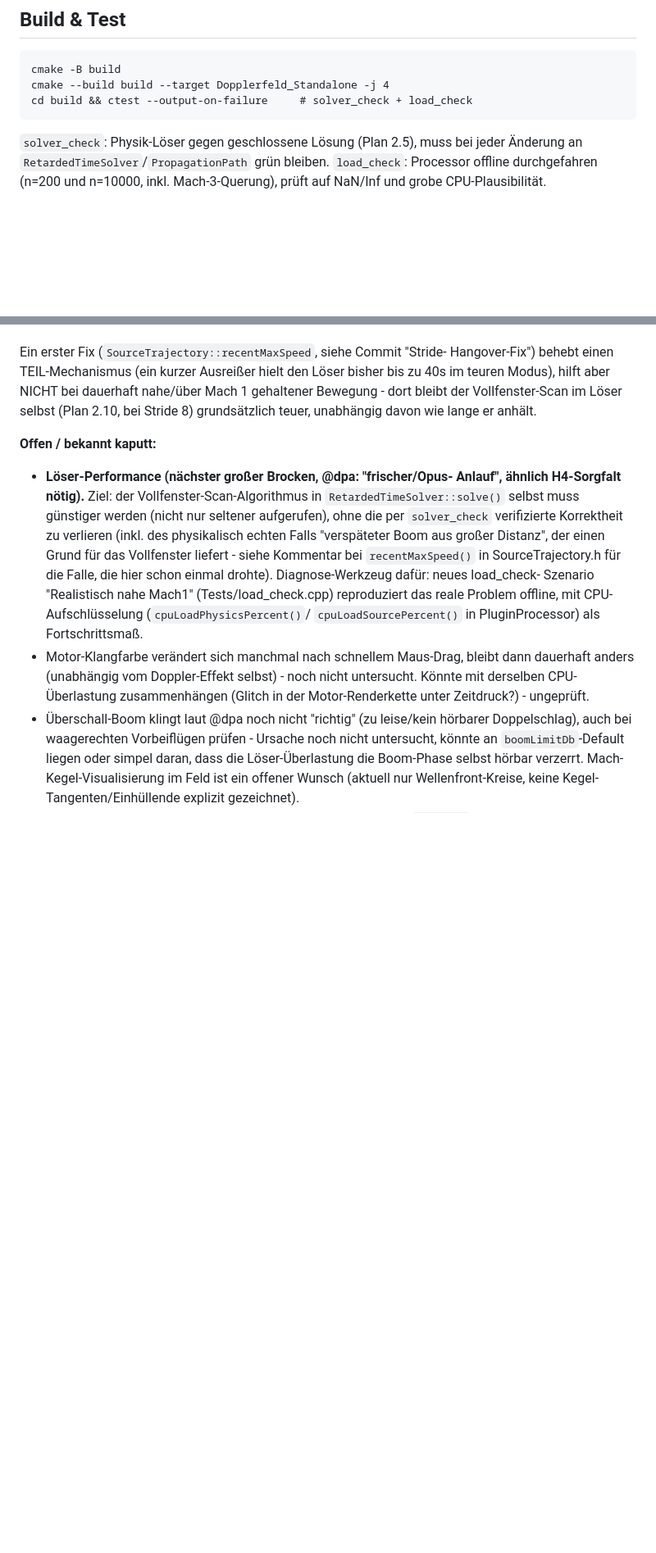
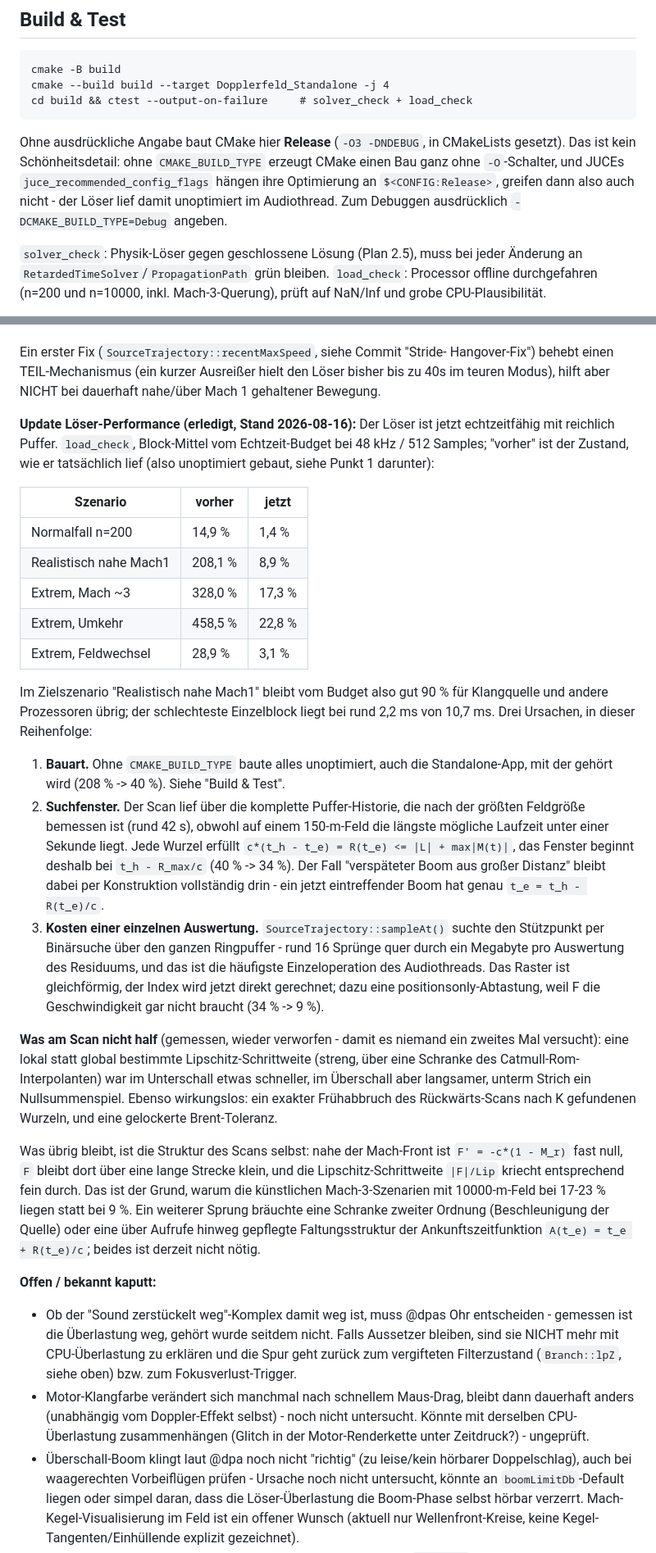
Before and after one commit to 3Dietrich/Dopplerfeld, a Markdown page: ARCHITEKTUR.md, 2 parts joined by grey strips. Shown at 82% size. Drawn GitHub-style; blank space fills up the shorter version.

Commit message:
ARCHITEKTUR.md: Löser-Performance-Punkt geschlossen, Zahlen und Sackgassen
Stand nach der Löser-Arbeit eingetragen: Vorher/Nachher-Tabelle aus
load_check, die drei wirksamen Ursachen (Bauart, Suchfenster,
Auswertungskosten) und - damit es niemand ein zweites Mal versucht - die
gemessen wirkungslosen Ansätze (lokale Lipschitz-Schrittweite, Frühabbruch
des Scans, gelockerte Brent-Toleranz).

Der Punkt "Löser-Performance" fällt aus "Offen / bekannt kaputt" raus. Was
bleibt, steht ehrlich dabei: nahe der Mach-Front kriecht der Scan weiterhin
fein, deshalb liegen die künstlichen Mach-3-Szenarien bei 17-23 % statt bei
9 %. Neu offen ist stattdessen die Hörprobe - gemessen ist die Überlastung
weg, gehört wurde seitdem nicht.

Co-Authored-By: Claude Sonnet 5 <noreply@anthropic.com>

````diff
--- a/ARCHITEKTUR.md
+++ b/ARCHITEKTUR.md
@@ -90,6 +90,14 @@ cmake --build build --target Dopplerfeld_Standalone -j 4
 cd build && ctest --output-on-failure     # solver_check + load_check
 ```
 
+Ohne ausdrückliche Angabe baut CMake hier **Release** (`-O3 -DNDEBUG`,
+in CMakeLists gesetzt). Das ist kein Schönheitsdetail: ohne
+`CMAKE_BUILD_TYPE` erzeugt CMake einen Bau ganz ohne `-O`-Schalter, und
+JUCEs `juce_recommended_config_flags` hängen ihre Optimierung an
+`$<CONFIG:Release>`, greifen dann also auch nicht - der Löser lief damit
+unoptimiert im Audiothread. Zum Debuggen ausdrücklich
+`-DCMAKE_BUILD_TYPE=Debug` angeben.
+
 `solver_check`: Physik-Löser gegen geschlossene Lösung (Plan 2.5), muss bei
 jeder Änderung an `RetardedTimeSolver`/`PropagationPath` grün bleiben.
 `load_check`: Processor offline durchgefahren (n=200 und n=10000, inkl.
@@ -130,22 +138,65 @@ weniger CPU-Zeit für einen ohnehin knappen Prozess", nicht separat untersucht.
 Ein erster Fix (`SourceTrajectory::recentMaxSpeed`, siehe Commit "Stride-
 Hangover-Fix") behebt einen TEIL-Mechanismus (ein kurzer Ausreißer hielt den
 Löser bisher bis zu 40s im teuren Modus), hilft aber NICHT bei dauerhaft
-nahe/über Mach 1 gehaltener Bewegung - dort bleibt der Vollfenster-Scan im
-Löser selbst (Plan 2.10, bei Stride 8) grundsätzlich teuer, unabhängig davon
-wie lange er anhält.
+nahe/über Mach 1 gehaltener Bewegung.
+
+**Update Löser-Performance (erledigt, Stand 2026-08-16):** Der Löser ist
+jetzt echtzeitfähig mit reichlich Puffer. `load_check`, Block-Mittel vom
+Echtzeit-Budget bei 48 kHz / 512 Samples; "vorher" ist der Zustand, wie er
+tatsächlich lief (also unoptimiert gebaut, siehe Punkt 1 darunter):
+
+| Szenario                | vorher  | jetzt |
+|-------------------------|---------|-------|
+| Normalfall n=200        | 14,9 %  | 1,4 % |
+| Realistisch nahe Mach1  | 208,1 % | 8,9 % |
+| Extrem, Mach ~3         | 328,0 % | 17,3 % |
+| Extrem, Umkehr          | 458,5 % | 22,8 % |
+| Extrem, Feldwechsel     |  28,9 % | 3,1 % |
+
+Im Zielszenario "Realistisch nahe Mach1" bleibt vom Budget also gut 90 %
+für Klangquelle und andere Prozessoren übrig; der schlechteste Einzelblock
+liegt bei rund 2,2 ms von 10,7 ms. Drei Ursachen, in dieser Reihenfolge:
+
+1. **Bauart.** Ohne `CMAKE_BUILD_TYPE` baute alles unoptimiert, auch die
+   Standalone-App, mit der gehört wird (208 % -> 40 %). Siehe "Build & Test".
+2. **Suchfenster.** Der Scan lief über die komplette Puffer-Historie, die
+   nach der größten Feldgröße bemessen ist (rund 42 s), obwohl auf einem
+   150-m-Feld die längste mögliche Laufzeit unter einer Sekunde liegt. Jede
+   Wurzel erfüllt `c*(t_h - t_e) = R(t_e) <= |L| + max|M(t)|`, das Fenster
+   beginnt deshalb bei `t_h - R_max/c` (40 % -> 34 %). Der Fall "verspäteter
+   Boom aus großer Distanz" bleibt dabei per Konstruktion vollständig drin -
+   ein jetzt eintreffender Boom hat genau `t_e = t_h - R(t_e)/c`.
+3. **Kosten einer einzelnen Auswertung.** `SourceTrajectory::sampleAt()`
+   suchte den Stützpunkt per Binärsuche über den ganzen Ringpuffer - rund
+   16 Sprünge quer durch ein Megabyte pro Auswertung des Residuums, und
+   das ist die häufigste Einzeloperation des Audiothreads. Das Raster ist
+   gleichförmig, der Index wird jetzt direkt gerechnet; dazu eine
+   positionsonly-Abtastung, weil F die Geschwindigkeit gar nicht braucht
+   (34 % -> 9 %).
+
+**Was am Scan nicht half** (gemessen, wieder verworfen - damit es niemand
+ein zweites Mal versucht): eine lokal statt global bestimmte
+Lipschitz-Schrittweite (streng, über eine Schranke des Catmull-Rom-
+Interpolanten) war im Unterschall etwas schneller, im Überschall aber
+langsamer, unterm Strich ein Nullsummenspiel. Ebenso wirkungslos: ein
+exakter Frühabbruch des Rückwärts-Scans nach K gefundenen Wurzeln, und
+eine gelockerte Brent-Toleranz.
+
+Was übrig bleibt, ist die Struktur des Scans selbst: nahe der Mach-Front
+ist `F' = -c*(1 - M_r)` fast null, `F` bleibt dort über eine lange Strecke
+klein, und die Lipschitz-Schrittweite `|F|/Lip` kriecht entsprechend fein
+durch. Das ist der Grund, warum die künstlichen Mach-3-Szenarien mit
+10000-m-Feld bei 17-23 % liegen statt bei 9 %. Ein weiterer Sprung bräuchte
+eine Schranke zweiter Ordnung (Beschleunigung der Quelle) oder eine über
+Aufrufe hinweg gepflegte Faltungsstruktur der Ankunftszeitfunktion
+`A(t_e) = t_e + R(t_e)/c`; beides ist derzeit nicht nötig.
 
 **Offen / bekannt kaputt:**
-- **Löser-Performance (nächster großer Brocken, @dpa: "frischer/Opus-
-  Anlauf", ähnlich H4-Sorgfalt nötig).** Ziel: der Vollfenster-Scan-Algorithmus
-  in `RetardedTimeSolver::solve()` selbst muss günstiger werden (nicht nur
-  seltener aufgerufen), ohne die per `solver_check` verifizierte Korrektheit
-  zu verlieren (inkl. des physikalisch echten Falls "verspäteter Boom aus
-  großer Distanz", der einen Grund für das Vollfenster liefert - siehe
-  Kommentar bei `recentMaxSpeed()` in SourceTrajectory.h für die Falle, die
-  hier schon einmal drohte). Diagnose-Werkzeug dafür: neues load_check-
-  Szenario "Realistisch nahe Mach1" (Tests/load_check.cpp) reproduziert das
-  reale Problem offline, mit CPU-Aufschlüsselung (`cpuLoadPhysicsPercent()`/
-  `cpuLoadSourcePercent()` in PluginProcessor) als Fortschrittsmaß.
+- Ob der "Sound zerstückelt weg"-Komplex damit weg ist, muss @dpas Ohr
+  entscheiden - gemessen ist die Überlastung weg, gehört wurde seitdem
+  nicht. Falls Aussetzer bleiben, sind sie NICHT mehr mit CPU-Überlastung
+  zu erklären und die Spur geht zurück zum vergifteten Filterzustand
+  (`Branch::lpZ`, siehe oben) bzw. zum Fokusverlust-Trigger.
 - Motor-Klangfarbe verändert sich manchmal nach schnellem Maus-Drag,
   bleibt dann dauerhaft anders (unabhängig vom Doppler-Effekt selbst) -
   noch nicht untersucht. Könnte mit derselben CPU-Überlastung zusammenhängen
````
